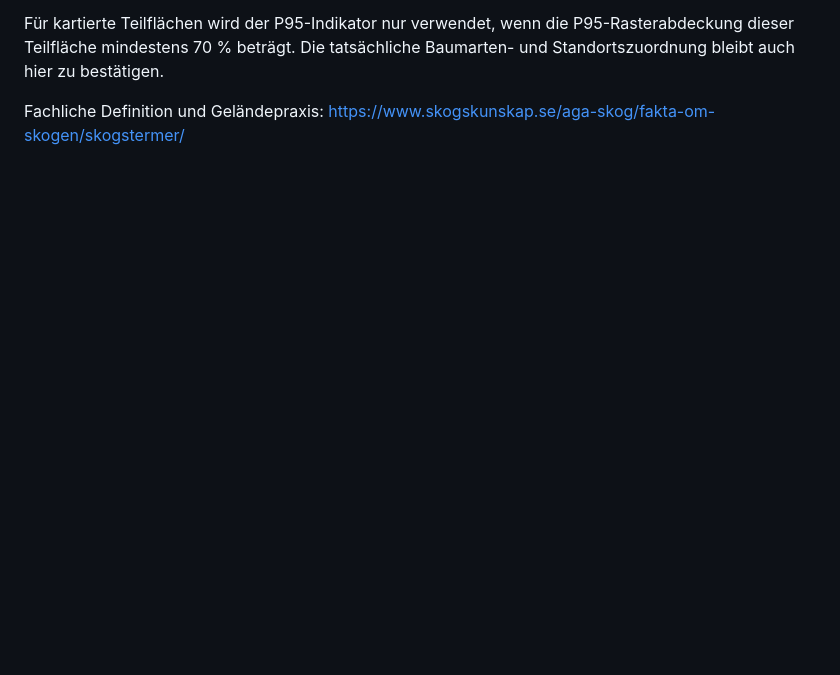
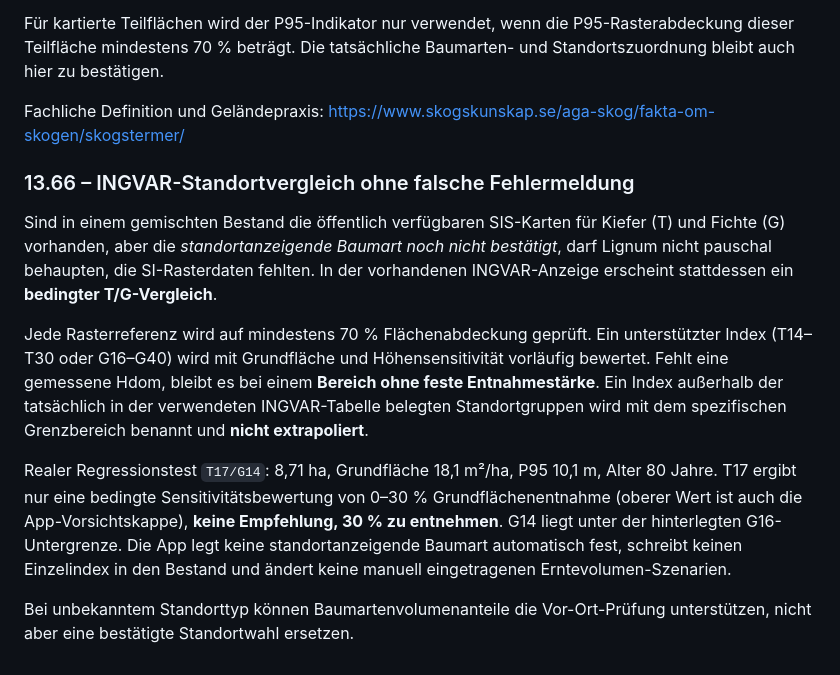
Before and after one commit to benehl12-design/holzpolter, a Markdown page: docs/FORSTPLANUNG.md, the part around the change. Drawn GitHub-style; blank space fills up the shorter version.

Commit message:
docs(forest): explain why T17/G14 references are not missing yet cannot yield a confirmed thinning rate

```diff
--- a/docs/FORSTPLANUNG.md
+++ b/docs/FORSTPLANUNG.md
@@ -359,3 +359,33 @@ zu bestätigen.
 
 Fachliche Definition und Geländepraxis:
 https://www.skogskunskap.se/aga-skog/fakta-om-skogen/skogstermer/
+
+
+### 13.66 – INGVAR-Standortvergleich ohne falsche Fehlermeldung
+
+Sind in einem gemischten Bestand die öffentlich verfügbaren SIS-Karten
+für Kiefer (T) und Fichte (G) vorhanden, aber die *standortanzeigende
+Baumart noch nicht bestätigt*, darf Lignum nicht pauschal behaupten,
+die SI-Rasterdaten fehlten. In der vorhandenen INGVAR-Anzeige erscheint
+stattdessen ein **bedingter T/G-Vergleich**.
+
+Jede Rasterreferenz wird auf mindestens 70 % Flächenabdeckung geprüft.
+Ein unterstützter Index (T14–T30 oder G16–G40) wird mit Grundfläche
+und Höhensensitivität vorläufig bewertet. Fehlt eine gemessene Hdom,
+bleibt es bei einem **Bereich ohne feste Entnahmestärke**. Ein Index
+außerhalb der tatsächlich in der verwendeten INGVAR-Tabelle belegten
+Standortgruppen wird mit dem spezifischen Grenzbereich benannt und
+**nicht extrapoliert**.
+
+Realer Regressionstest `T17/G14`: 8,71 ha, Grundfläche 18,1 m²/ha,
+P95 10,1 m, Alter 80 Jahre. T17 ergibt nur eine bedingte
+Sensitivitätsbewertung von 0–30 % Grundflächenentnahme (oberer Wert ist
+auch die App-Vorsichtskappe), **keine Empfehlung, 30 % zu entnehmen**.
+G14 liegt unter der hinterlegten G16-Untergrenze. Die App legt
+keine standortanzeigende Baumart automatisch fest, schreibt keinen
+Einzelindex in den Bestand und ändert keine manuell eingetragenen
+Erntevolumen-Szenarien.
+
+Bei unbekanntem Standorttyp können Baumartenvolumenanteile die
+Vor-Ort-Prüfung unterstützen, nicht aber eine bestätigte Standortwahl
+ersetzen.
```
